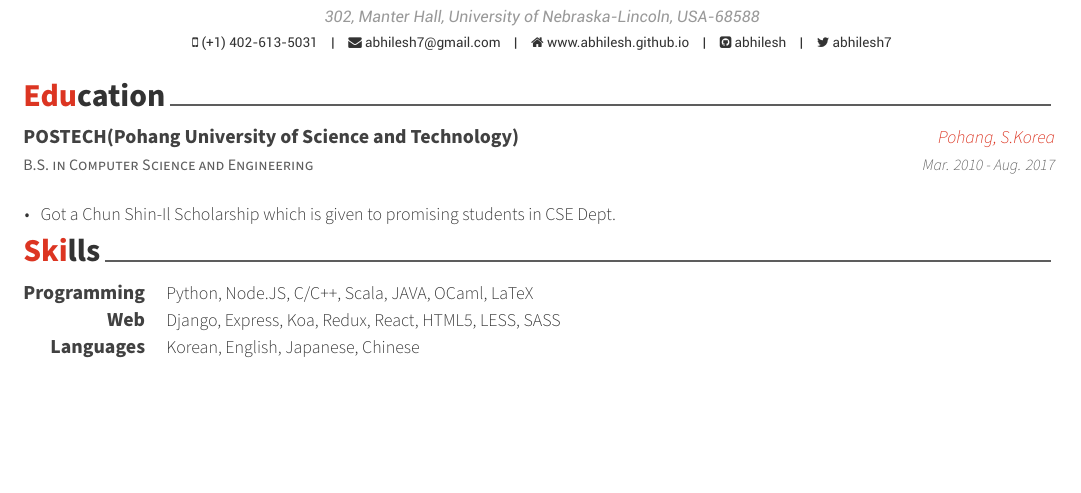
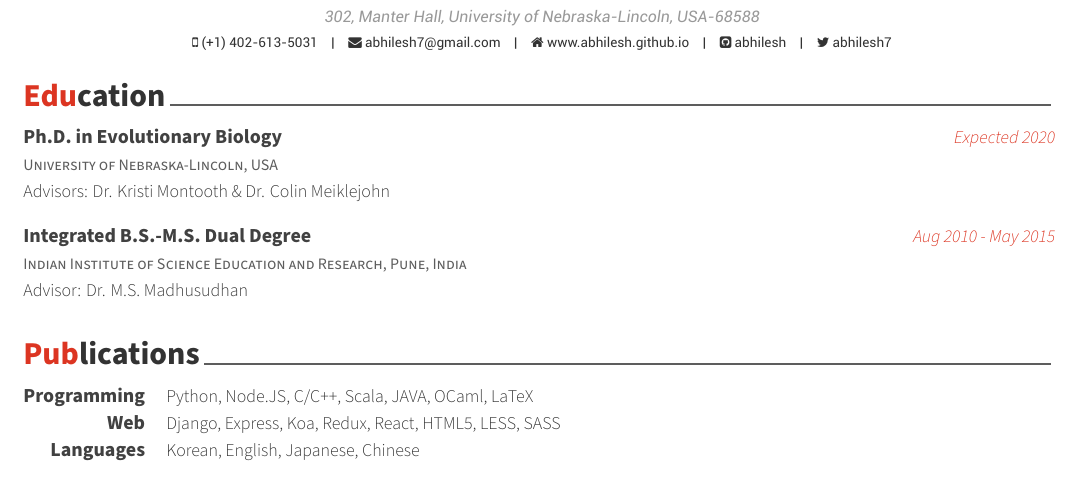
Before and after one commit to abhilesh/Latex_resume, a LaTeX CV (Fancy CV/cv_main.tex, which reads Fancy CV/cv/education.tex, Fancy CV/cv/publications.tex): part of page 1 of 3, cut so that both start at the same text, the shorter picture padded with empty space. Compiled offline with XeLaTeX.

Commit message:
Modified Education section

```diff
--- a/Fancy CV/cv/education.tex
+++ b/Fancy CV/cv/education.tex
@@ -9,17 +9,18 @@
 %-------------------------------------------------------------------------------
 \begin{cventries}
 
-%---------------------------------------------------------
-  \cventry
-    {B.S. in Computer Science and Engineering} % Degree
-    {POSTECH(Pohang University of Science and Technology)} % Institution
-    {Pohang, S.Korea} % Location
-    {Mar. 2010 - Aug. 2017} % Date(s)
-    {
-      \begin{cvitems} % Description(s) bullet points
-        \item {Got a Chun Shin-Il Scholarship which is given to promising students in CSE Dept.}
-      \end{cvitems}
-    }
+  \eduentry
+    {Ph.D. in Evolutionary Biology}  % Degree
+    {University of Nebraska-Lincoln, USA}  % Institution
+    {Advisors: \href{http://montoothlab.unl.edu/}{Dr. Kristi Montooth} \& \href{http://meiklejohnlab.unl.edu/}{Dr. Colin Meiklejohn}}  % Advisors
+    {Expected 2020}  % Date
 
-%---------------------------------------------------------
+  \vspace{2.0mm} % Space between the entries
+
+  \eduentry
+    {Integrated B.S.-M.S. Dual Degree} % Degree
+    {Indian Institute of Science Education and Research, Pune, India} % Institution
+    {Advisor: \href{http://cospi.iiserpune.ac.in/cospi/}{Dr. M.S. Madhusudhan}} % Advisor
+    {Aug 2010 - May 2015} % Date
+
 \end{cventries}
--- a/Fancy CV/cv/skills.tex
+++ b/Fancy CV/cv/publications.tex
@@ -1,7 +1,7 @@
 %-------------------------------------------------------------------------------
 %	SECTION TITLE
 %-------------------------------------------------------------------------------
-\cvsection{Skills}
+\cvsection{Publications}
 
 
 %-------------------------------------------------------------------------------
```
Also changed, not shown: Fancy CV/awesome-cv.cls (+18 -0 lines), Fancy CV/cv_main.tex (+1 -1 lines), Fancy CV/cv_main.pdf, 2 other files.
